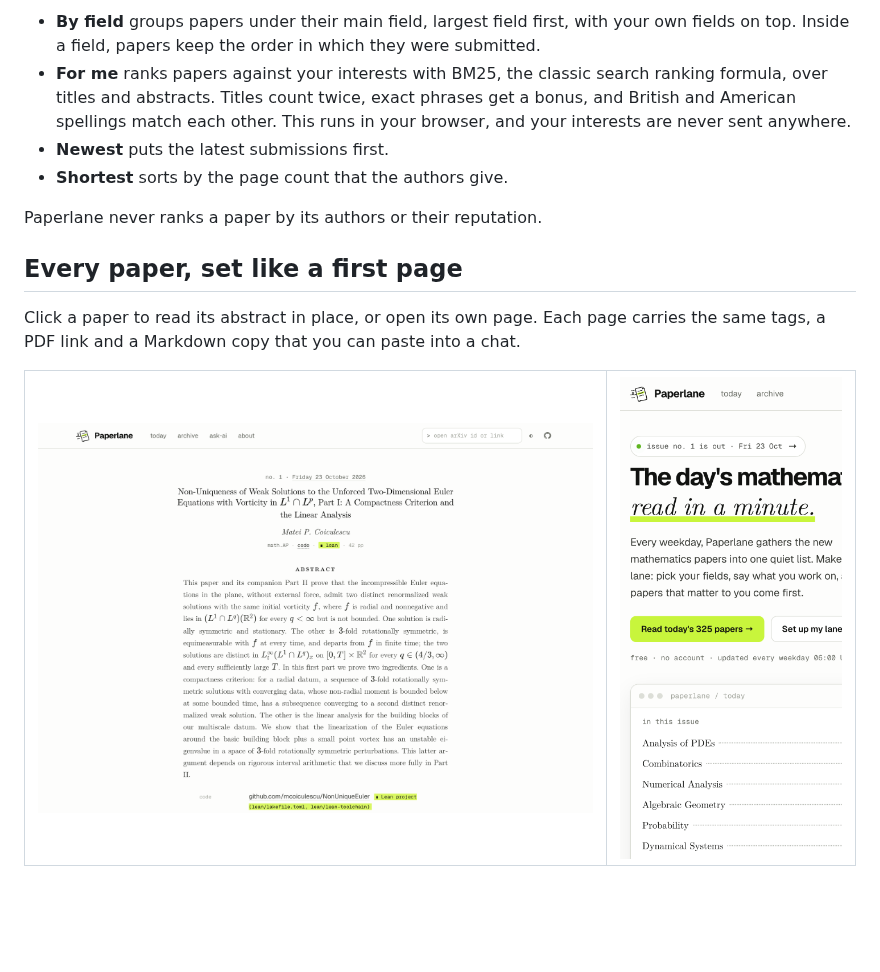
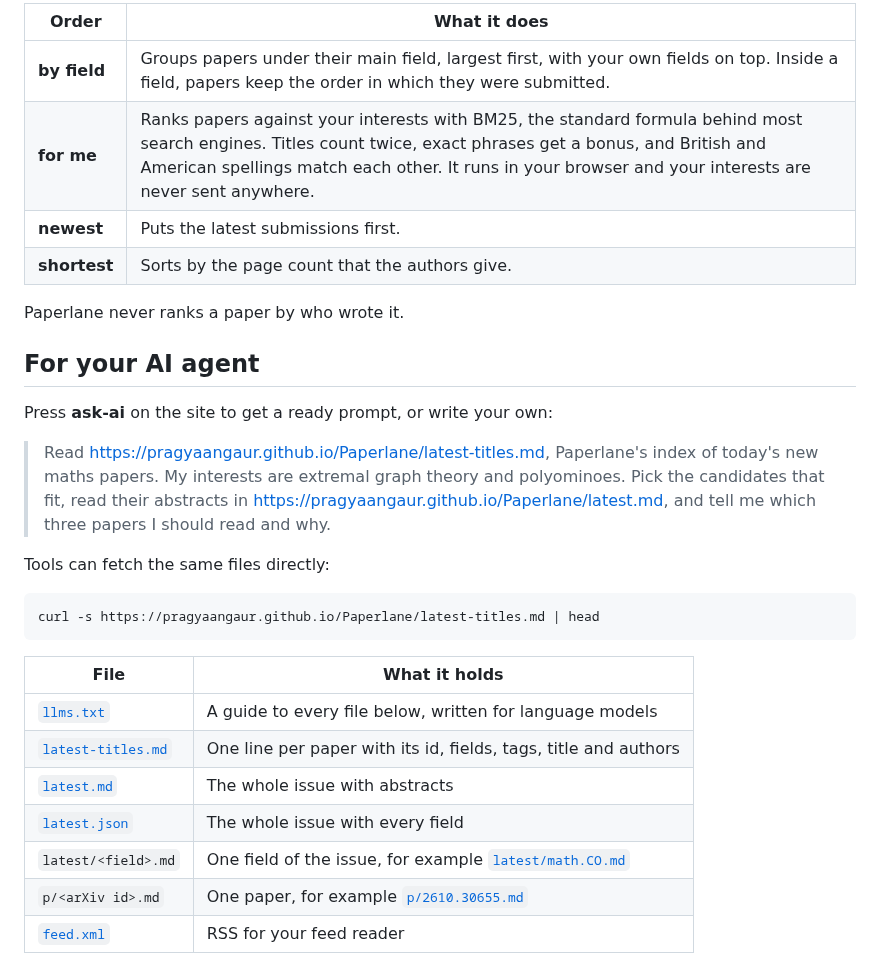
Before and after one commit to pragyaangaur/Paperlane, a Markdown page: README.md, the part around one of its changes. GitHub-like rendering; pictures changed too: docs/phone.png; blank space fills up the shorter version.

````diff
--- a/README.md
+++ b/README.md
@@ -32,18 +53,32 @@ There are four orders, and the page always says which one is in use.
 
-- **By field** groups papers under their main field, largest field first, with your own fields on top. Inside a field, papers keep the order in which they were submitted.
-- **For me** ranks papers against your interests with BM25, the classic search ranking formula, over titles and abstracts. Titles count twice, exact phrases get a bonus, and British and American spellings match each other. This runs in your browser, and your interests are never sent anywhere.
-- **Newest** puts the latest submissions first.
-- **Shortest** sorts by the page count that the authors give.
+| Order | What it does |
+| --- | --- |
+| **by field** | Groups papers under their main field, largest first, with your own fields on top. Inside a field, papers keep the order in which they were submitted. |
+| **for me** | Ranks papers against your interests with BM25, the standard formula behind most search engines. Titles count twice, exact phrases get a bonus, and British and American spellings match each other. It runs in your browser and your interests are never sent anywhere. |
+| **newest** | Puts the latest submissions first. |
+| **shortest** | Sorts by the page count that the authors give. |
 
-Paperlane never ranks a paper by its authors or their reputation.
+Paperlane never ranks a paper by who wrote it.
 
-## Every paper, set like a first page
+## For your AI agent
 
-Click a paper to read its abstract in place, or open its own page. Each page carries the same tags, a PDF link and a Markdown copy that you can paste into a chat.
+Press **ask-ai** on the site to get a ready prompt, or write your own:
 
-<table>
-  <tr>
-    <td width="70%"><img src="docs/paper.png" alt="A single paper page set like the first page of a LaTeX preprint, with its Lean project highlighted"></td>
-    <td width="30%"><img src="docs/phone.png" alt="Paperlane on a phone"></td>
-  </tr>
-</table>
+> Read https://pragyaangaur.github.io/Paperlane/latest-titles.md, Paperlane's index of today's new maths papers. My interests are extremal graph theory and polyominoes. Pick the candidates that fit, read their abstracts in https://pragyaangaur.github.io/Paperlane/latest.md, and tell me which three papers I should read and why.
+
+Tools can fetch the same files directly:
+
+```bash
+curl -s https://pragyaangaur.github.io/Paperlane/latest-titles.md | head
+```
+
+| File | What it holds |
+| --- | --- |
+| [`llms.txt`](https://pragyaangaur.github.io/Paperlane/llms.txt) | A guide to every file below, written for language models |
+| [`latest-titles.md`](https://pragyaangaur.github.io/Paperlane/latest-titles.md) | One line per paper with its id, fields, tags, title and authors |
+| [`latest.md`](https://pragyaangaur.github.io/Paperlane/latest.md) | The whole issue with abstracts |
+| [`latest.json`](https://pragyaangaur.github.io/Paperlane/latest.json) | The whole issue with every field |
+| `latest/<field>.md` | One field of the issue, for example [`latest/math.CO.md`](https://pragyaangaur.github.io/Paperlane/latest/math.CO.md) |
+| `p/<arXiv id>.md` | One paper, for example [`p/2610.30655.md`](https://pragyaangaur.github.io/Paperlane/p/2610.30655.md) |
+| [`feed.xml`](https://pragyaangaur.github.io/Paperlane/feed.xml) | RSS for your feed reader |
+
````
Also changed, not shown: other parts of README.md (+55 -15 lines), docs/lane.png.
